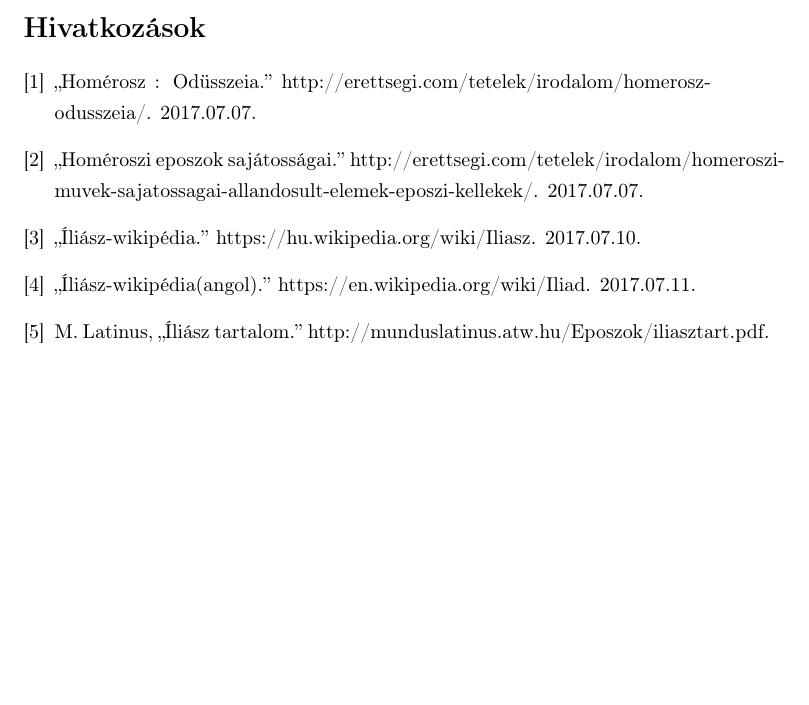
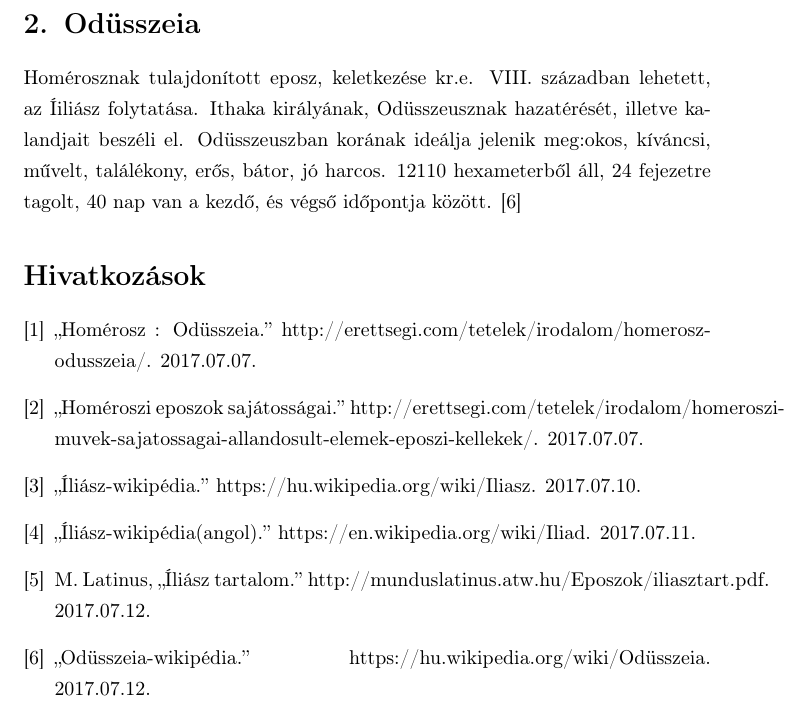
Before and after one commit to VisualLinux/Irodalom, a LaTeX document (Homéroszi eposzok/Eposzok.tex): part of page 5 of 5 before the commit and part of page 6 of 6 after it, cut at the place of the change, the shorter picture padded with empty space. Compiled offline with pdfLaTeX.

Commit message:
Odüsszea Bevezetés
Odüsszea Wikipédia bibliográfiához hozzáadva

```diff
--- a/Homéroszi eposzok/Eposzok.tex
+++ b/Homéroszi eposzok/Eposzok.tex
@@ -87,6 +87,10 @@
 			\end{enumerate}
 			\cite{WIliasz_en}
 			\cite{Iliasz_tartalom}
+			\pagebreak
+	\section{Odüsszeia}
+		Homérosznak tulajdonított eposz, keletkezése kr.e. VIII. században lehetett, az Íiliász folytatása. Ithaka királyának, Odüsszeusznak hazatérését, illetve kalandjait beszéli el. Odüsszeuszban korának ideálja jelenik meg:okos, kíváncsi, művelt, találékony, erős, bátor, jó harcos. 12110 hexameterből áll, 24 fejezetre tagolt, 40 nap van a kezdő, és végső időpontja között.
+		\cite{WOdusszeia}
 \bibliography{Eposzok}
 \bibliographystyle{ieeetr}
 \end{document}
```
Also changed, not shown: Homéroszi eposzok/Eposzok.bib (+6 -1 lines).
